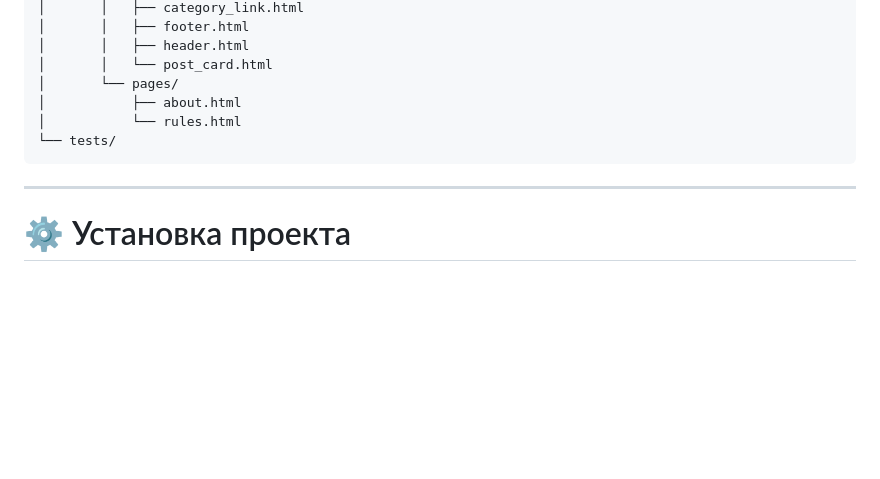
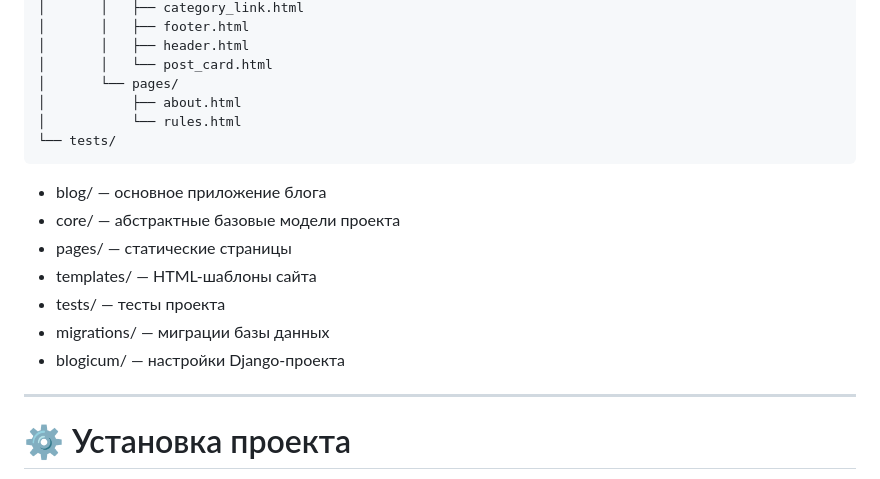
Before and after one commit to VirentLilium/django-sprint3, a Markdown page: README.md, the part around the change. GitHub-like rendering; blank space fills up the shorter version.

Commit message:
Уточнена структура в README

````diff
--- a/README.md
+++ b/README.md
@@ -142,6 +142,14 @@ django-sprint3/
 └── tests/
 ```
 
+* blog/        — основное приложение блога
+* core/        — абстрактные базовые модели проекта
+* pages/       — статические страницы
+* templates/   — HTML-шаблоны сайта
+* tests/       — тесты проекта
+* migrations/  — миграции базы данных
+* blogicum/    — настройки Django-проекта
+
 ---
 
 # ⚙️ Установка проекта
````
